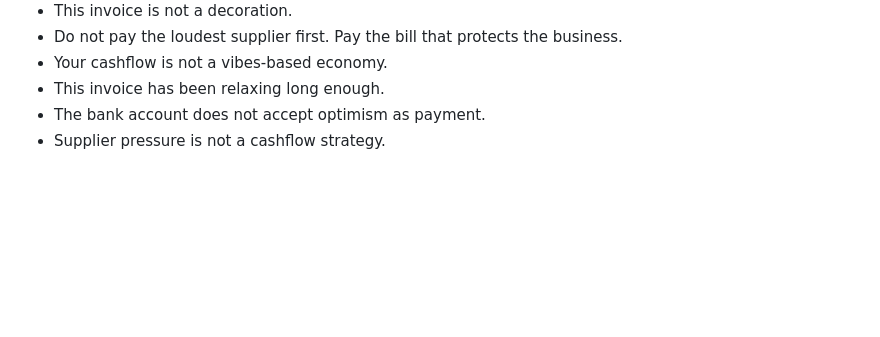
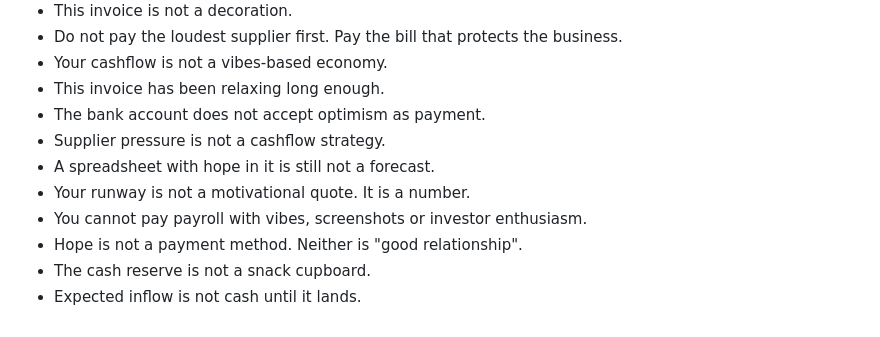
Before and after one commit to MasteraSnackin/runway-arcade, a Markdown page: materials/product-copy-bank.md, the part around the change. Rendered like a GitHub page; blank space fills up the shorter version.

```diff
--- a/materials/product-copy-bank.md
+++ b/materials/product-copy-bank.md
@@ -80,3 +80,9 @@ Tiger Mum Mode is an optional stricter co-pilot voice: direct, funny, caring and
 - This invoice has been relaxing long enough.
 - The bank account does not accept optimism as payment.
 - Supplier pressure is not a cashflow strategy.
+- A spreadsheet with hope in it is still not a forecast.
+- Your runway is not a motivational quote. It is a number.
+- You cannot pay payroll with vibes, screenshots or investor enthusiasm.
+- Hope is not a payment method. Neither is "good relationship".
+- The cash reserve is not a snack cupboard.
+- Expected inflow is not cash until it lands.
```
Also changed, not shown: materials/tiger-mum-cashflow-persona.md (+48 -0 lines).
